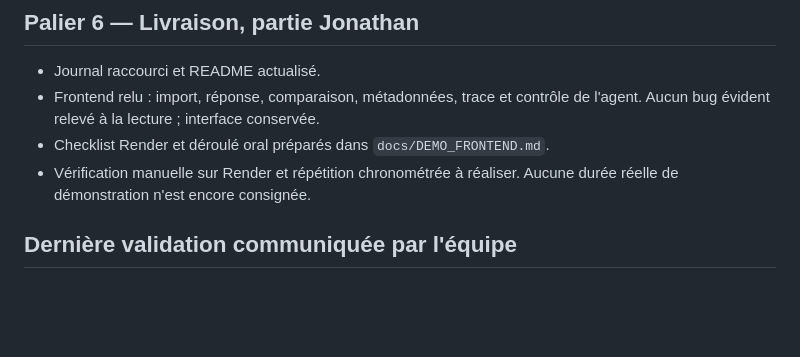
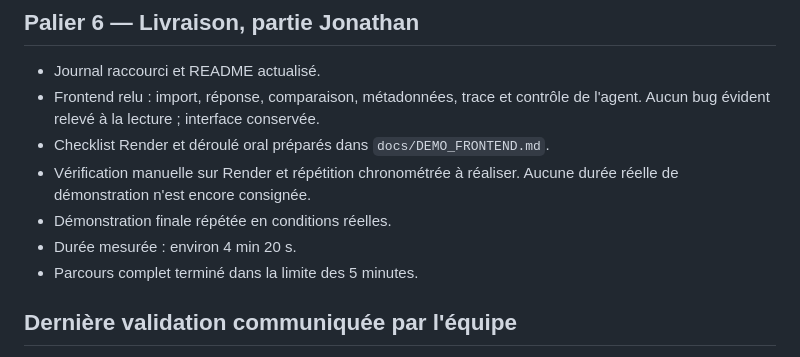
Before and after one commit to John-Natty/Holberton-school-Hackathon-le-Sosie, a Markdown page: JOURNAL.md, the part around the change. Drawn GitHub-style; blank space fills up the shorter version.

Commit message:
feat: Add final demonstration details and timing to the journal

```diff
--- a/JOURNAL.md
+++ b/JOURNAL.md
@@ -48,6 +48,9 @@
 - Checklist Render et déroulé oral préparés dans `docs/DEMO_FRONTEND.md`.
 - Vérification manuelle sur Render et répétition chronométrée à réaliser.
   Aucune durée réelle de démonstration n'est encore consignée.
+- Démonstration finale répétée en conditions réelles.
+- Durée mesurée : environ 4 min 20 s.
+- Parcours complet terminé dans la limite des 5 minutes.
 
 ## Dernière validation communiquée par l'équipe
 
```
